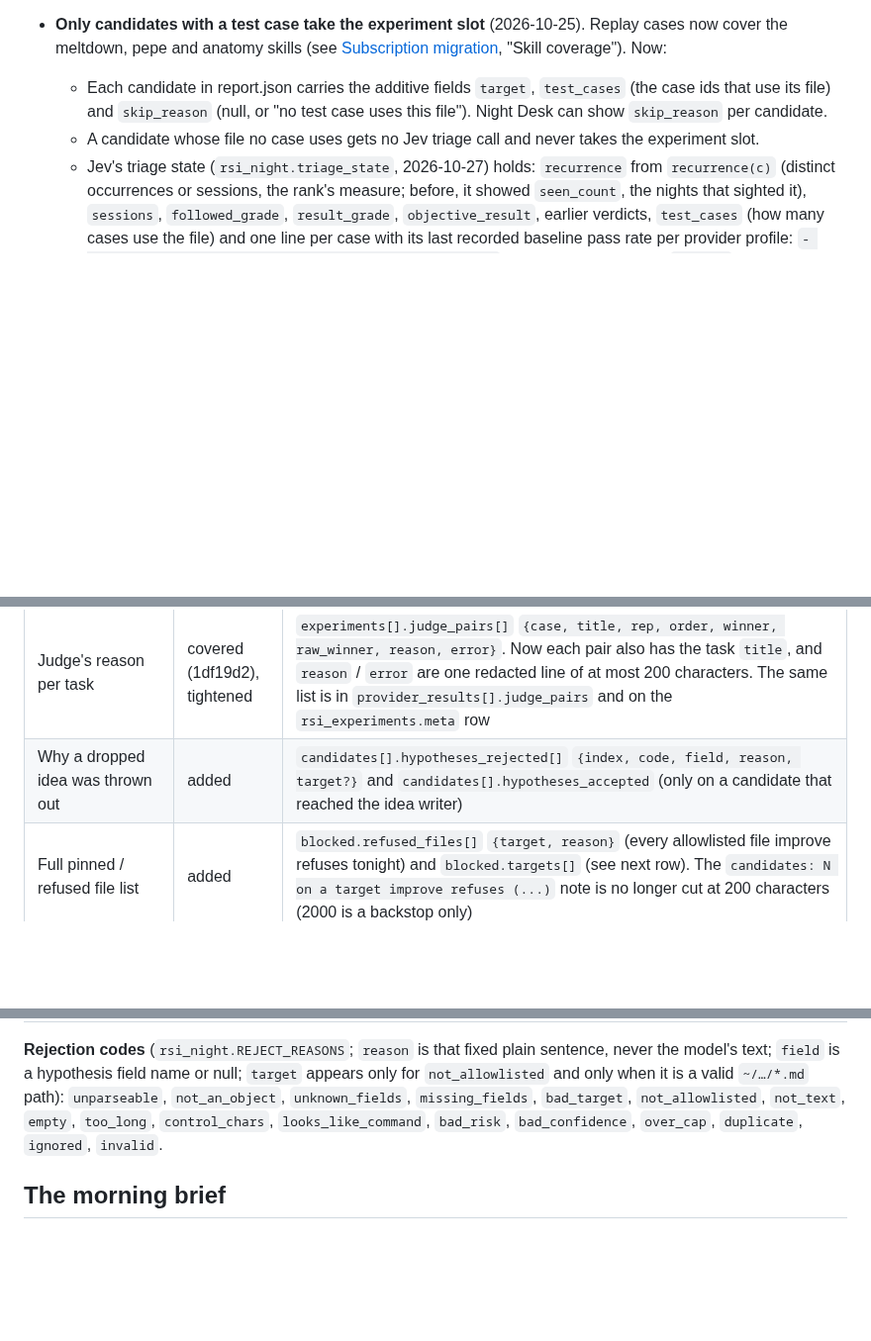
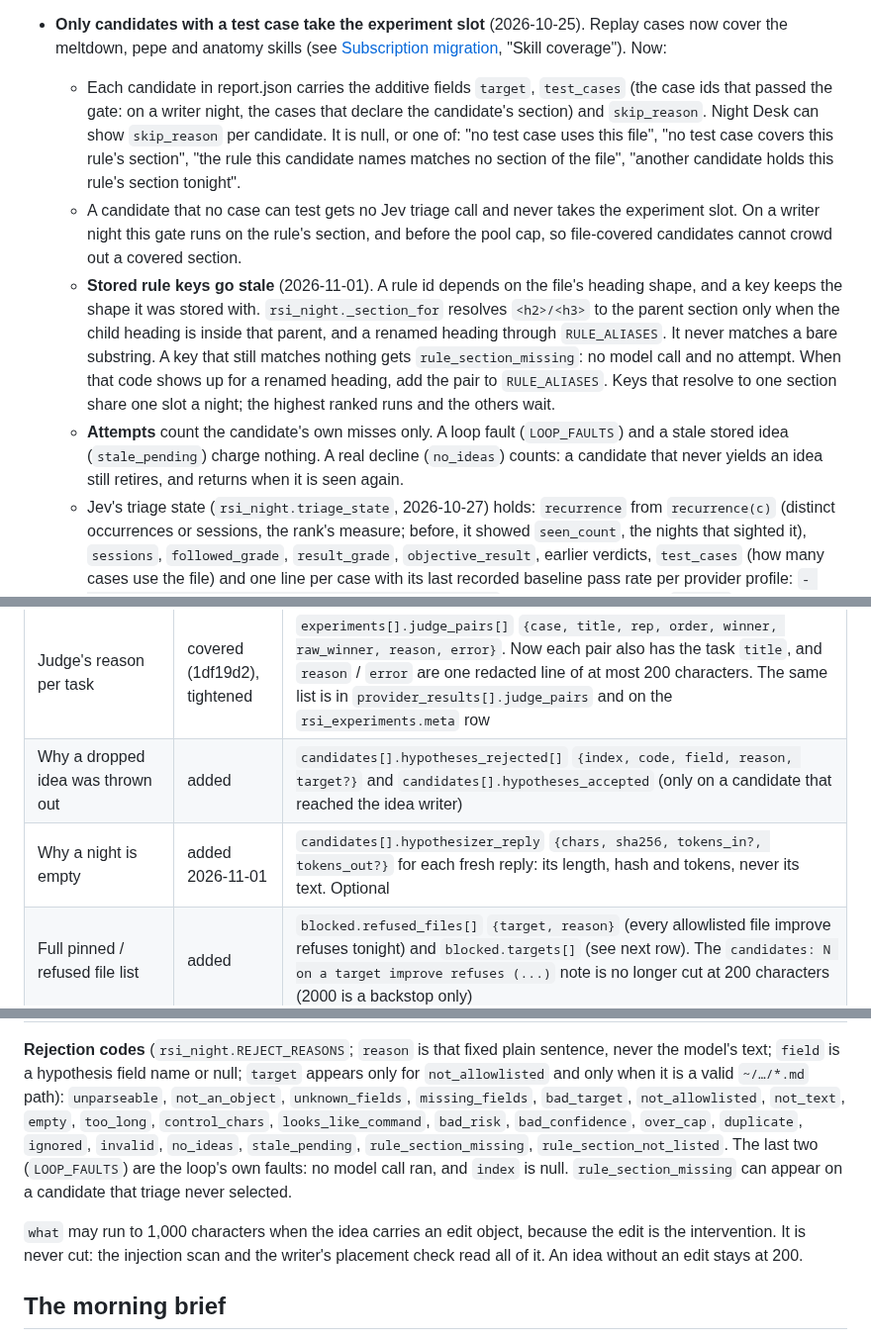
Before and after one commit to vilmerfrost/agent-memory, a Markdown page: docs/rsi/night-ops.md, 3 parts joined by grey strips. Shown at 99% size. Drawn GitHub-style; blank space fills up the shorter version.

Commit message:
docs(rsi): stale rule keys, attempts, new rejection codes and the reply digest
Co-Authored-By: Claude Opus 5.5 <noreply@anthropic.com>

```diff
--- a/docs/rsi/night-ops.md
+++ b/docs/rsi/night-ops.md
@@ -209,9 +209,23 @@ Since 2026-10-23 (verify run of night 2026-10-23, partial, $0.14):
     are left out. Older reports have neither field; readers treat them as empty.
 - **Only candidates with a test case take the experiment slot** (2026-10-25). Replay cases now cover the meltdown,
   pepe and anatomy skills (see [Subscription migration](subscription-migration.md), "Skill coverage"). Now:
-  - Each candidate in report.json carries the additive fields `target`, `test_cases` (the case ids that use its
-    file) and `skip_reason` (null, or "no test case uses this file"). Night Desk can show `skip_reason` per candidate.
-  - A candidate whose file no case uses gets no Jev triage call and never takes the experiment slot.
+  - Each candidate in report.json carries the additive fields `target`, `test_cases` (the case ids that passed the
+    gate: on a writer night, the cases that declare the candidate's section) and `skip_reason`. Night Desk can show
+    `skip_reason` per candidate. It is null, or one of: "no test case uses this file", "no test case covers this
+    rule's section", "the rule this candidate names matches no section of the file", "another candidate holds this
+    rule's section tonight".
+  - A candidate that no case can test gets no Jev triage call and never takes the experiment slot. On a writer night
+    this gate runs on the rule's section, and before the pool cap, so file-covered candidates cannot crowd out a
+    covered section.
+  - **Stored rule keys go stale** (2026-11-01). A rule id depends on the file's heading shape, and a key keeps the
+    shape it was stored with. `rsi_night._section_for` resolves `<h2>/<h3>` to the parent section only when the child
+    heading is inside that parent, and a renamed heading through `RULE_ALIASES`. It never matches a bare substring. A
+    key that still matches nothing gets `rule_section_missing`: no model call and no attempt. When that code shows up
+    for a renamed heading, add the pair to `RULE_ALIASES`. Keys that resolve to one section share one slot a night;
+    the highest ranked runs and the others wait.
+  - **Attempts** count the candidate's own misses only. A loop fault (`LOOP_FAULTS`) and a stale stored idea
+    (`stale_pending`) charge nothing. A real decline (`no_ideas`) counts: a candidate that never yields an idea still
+    retires, and returns when it is seen again.
   - Jev's triage state (`rsi_night.triage_state`, 2026-10-27) holds: `recurrence` from `recurrence(c)` (distinct
     occurrences or sessions, the rank's measure; before, it showed `seen_count`, the nights that sighted it),
     `sessions`, `followed_grade`, `result_grade`, `objective_result`, earlier verdicts, `test_cases` (how many
@@ -294,6 +308,7 @@ shows "not saved" when a field is missing.
 | Test task names | covered (1df19d2) | `experiments[].test_setup.tasks[]` `{id, title}`; two-provider runs: `experiments[].provider_results[].test_setup.tasks` |
 | Judge's reason per task | covered (1df19d2), tightened | `experiments[].judge_pairs[]` `{case, title, rep, order, winner, raw_winner, reason, error}`. Now each pair also has the task `title`, and `reason` / `error` are one redacted line of at most 200 characters. The same list is in `provider_results[].judge_pairs` and on the `rsi_experiments.meta` row |
 | Why a dropped idea was thrown out | added | `candidates[].hypotheses_rejected[]` `{index, code, field, reason, target?}` and `candidates[].hypotheses_accepted` (only on a candidate that reached the idea writer) |
+| Why a night is empty | added 2026-11-01 | `candidates[].hypothesizer_reply` `{chars, sha256, tokens_in?, tokens_out?}` for each fresh reply: its length, hash and tokens, never its text. Optional |
 | Full pinned / refused file list | added | `blocked.refused_files[]` `{target, reason}` (every allowlisted file improve refuses tonight) and `blocked.targets[]` (see next row). The `candidates: N on a target improve refuses (...)` note is no longer cut at 200 characters (2000 is a backstop only) |
 | Blocked ideas split by reason | added | `blocked.groups` `{no_target, hand_edited, grades_loop, pinned, outside_allowed}`, `blocked.total` (= the sum, = the two `candidates:` notes added up, from the same database read), `blocked.targets[]` `{target, reason, ideas}` (every file, idea count per file, sorted by group then count) |
 | Per-candidate 🔒 reason on "Most-broken rules" | added | `patterns[].target` (the rule's file, even when out of scope) and `patterns[].blocked` (a group code, or null when the loop may edit it) |
@@ -319,7 +334,12 @@ shows "not saved" when a field is missing.
 `field` is a hypothesis field name or null; `target` appears only for `not_allowlisted` and only when it is a valid
 `~/…/*.md` path): `unparseable`, `not_an_object`, `unknown_fields`, `missing_fields`, `bad_target`,
 `not_allowlisted`, `not_text`, `empty`, `too_long`, `control_chars`, `looks_like_command`, `bad_risk`,
-`bad_confidence`, `over_cap`, `duplicate`, `ignored`, `invalid`.
+`bad_confidence`, `over_cap`, `duplicate`, `ignored`, `invalid`, `no_ideas`, `stale_pending`, `rule_section_missing`,
+`rule_section_not_listed`. The last two (`LOOP_FAULTS`) are the loop's own faults: no model call ran, and
+`index` is null. `rule_section_missing` can appear on a candidate that triage never selected.
+
+`what` may run to 1,000 characters when the idea carries an edit object, because the edit is the intervention. It is
+never cut: the injection scan and the writer's placement check read all of it. An idea without an edit stays at 200.
 
 ## The morning brief
 
```
